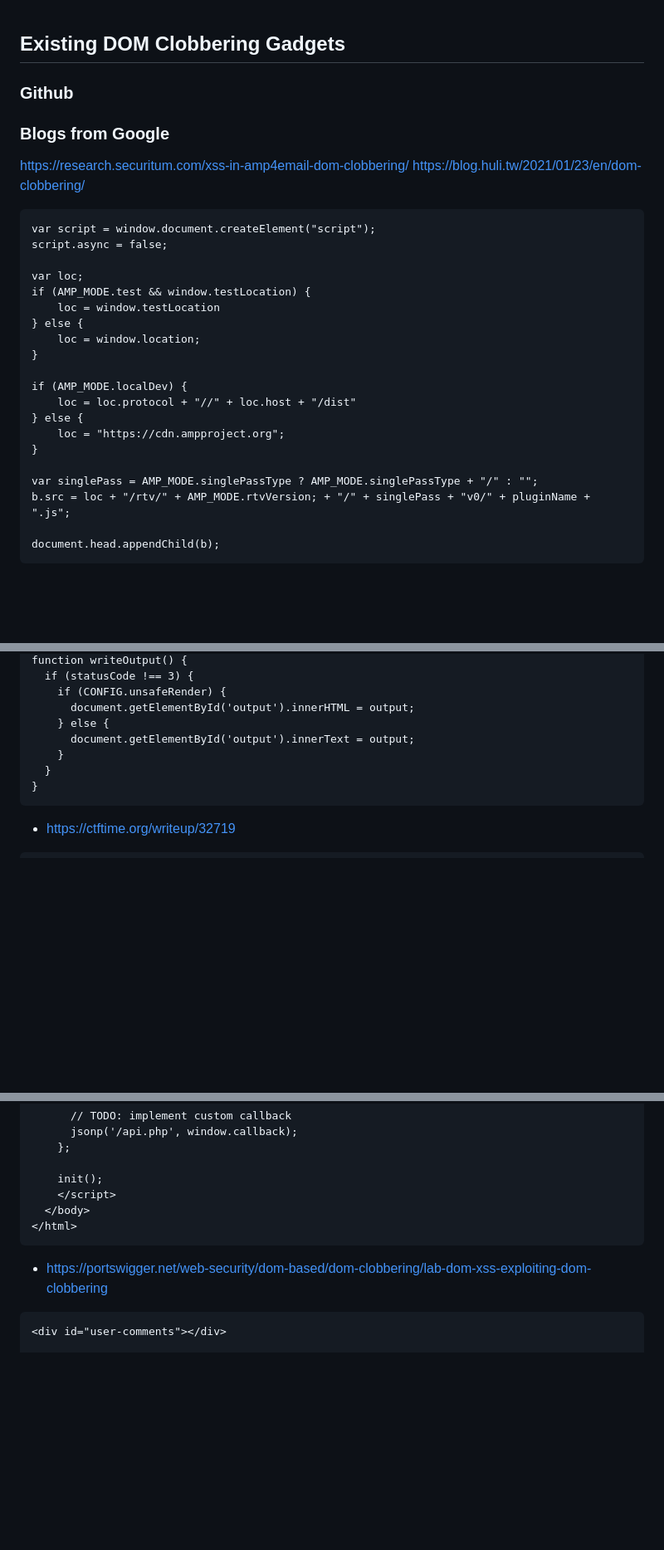
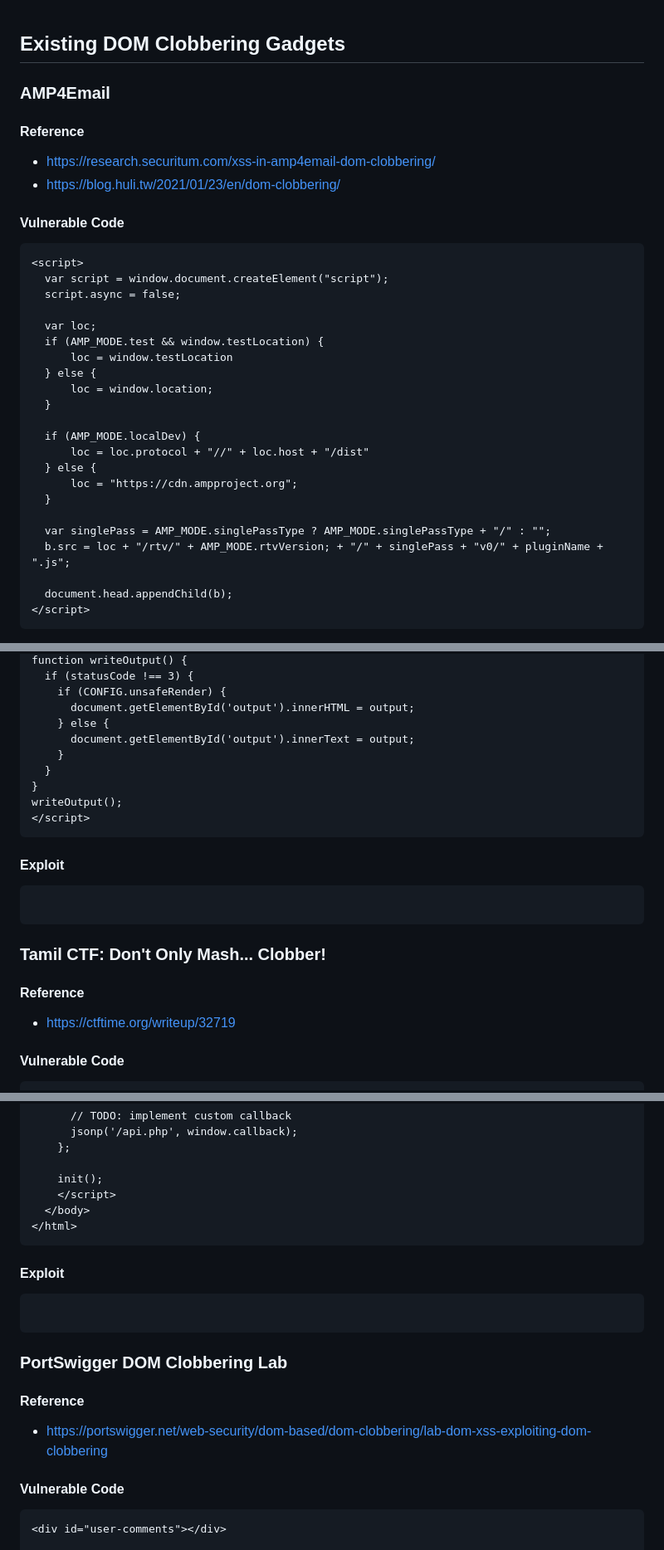
Before and after one commit to jackfromeast/dom-clobbering-collection, a Markdown page: existing-gadgets.md, 3 parts joined by grey strips. Shown at 83% size. Drawn GitHub-style; blank space fills up the shorter version.

````diff
--- a/existing-gadgets.md
+++ b/existing-gadgets.md
@@ -1,33 +1,34 @@
 ## Existing DOM Clobbering Gadgets
 
+### AMP4Email
 
-### Github
+#### Reference
++ https://research.securitum.com/xss-in-amp4email-dom-clobbering/
++ https://blog.huli.tw/2021/01/23/en/dom-clobbering/
 
+#### Vulnerable Code
+```
+<script>
+  var script = window.document.createElement("script");
+  script.async = false;
 
-### Blogs from Google
+  var loc;
+  if (AMP_MODE.test && window.testLocation) {
+      loc = window.testLocation
+  } else {
+      loc = window.location;
+  }
 
-https://research.securitum.com/xss-in-amp4email-dom-clobbering/
-https://blog.huli.tw/2021/01/23/en/dom-clobbering/
-```
-var script = window.document.createElement("script");
-script.async = false;
+  if (AMP_MODE.localDev) {
+      loc = loc.protocol + "//" + loc.host + "/dist"
+  } else {
+      loc = "https://cdn.ampproject.org";
+  }
 
-var loc;
-if (AMP_MODE.test && window.testLocation) {
-    loc = window.testLocation
-} else {
-    loc = window.location;
-}
+  var singlePass = AMP_MODE.singlePassType ? AMP_MODE.singlePassType + "/" : "";
+  b.src = loc + "/rtv/" + AMP_MODE.rtvVersion; + "/" + singlePass + "v0/" + pluginName + ".js";
 
-if (AMP_MODE.localDev) {
-    loc = loc.protocol + "//" + loc.host + "/dist"
-} else {
-    loc = "https://cdn.ampproject.org";
-}
-
-var singlePass = AMP_MODE.singlePassType ? AMP_MODE.singlePassType + "/" : "";
-b.src = loc + "/rtv/" + AMP_MODE.rtvVersion; + "/" + singlePass + "v0/" + pluginName + ".js";
-
-document.head.appendChild(b);
+  document.head.appendChild(b);
+</script>
 ```
 
@@ -160,7 +184,20 @@ function writeOutput() {
     }
   }
 }
+writeOutput();
+</script>
 ```
 
+#### Exploit
+```
+```
+
+
+
+### Tamil CTF: Don't Only Mash... Clobber!
+
+#### Reference
 + https://ctftime.org/writeup/32719
+
+#### Vulnerable Code
 ```
@@ -275,7 +323,17 @@ window.onload = () => {
 </html>
 ```
 
+#### Exploit
+```
+```
+
+
+### PortSwigger DOM Clobbering Lab
+
+#### Reference
 + https://portswigger.net/web-security/dom-based/dom-clobbering/lab-dom-xss-exploiting-dom-clobbering
+
+#### Vulnerable Code
 ```
 <div id="user-comments"></div>
 
````
Also changed, not shown: other parts of existing-gadgets.md (+105 -51 lines).
